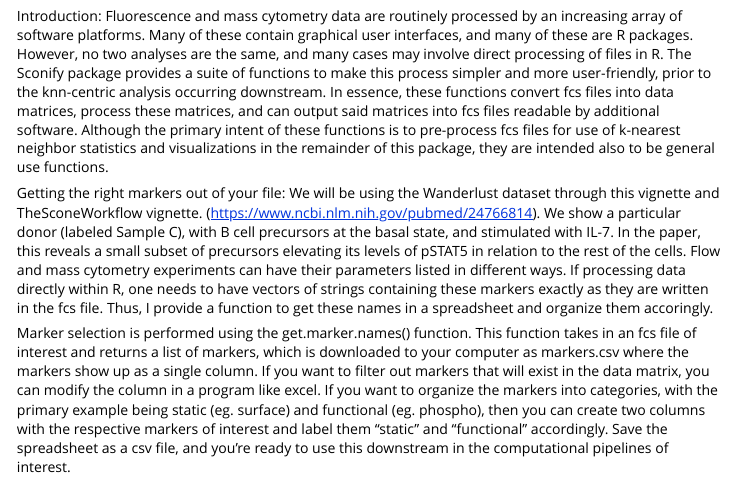
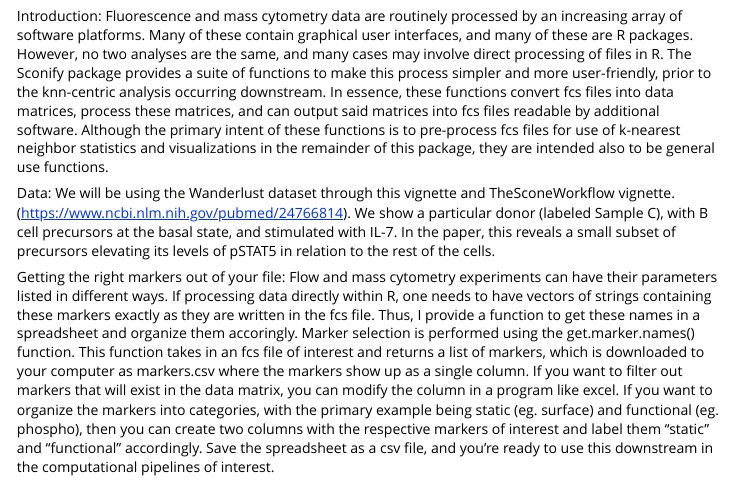
Before and after one commit to tjburns08/Sconify, an R Markdown document (vignettes/HowToProcessFCSFiles.Rmd): the page in a window 1100 px wide, from 190 px down. Rendered offline with R 4.5, knitr and Pandoc, with nearby package versions; some code elsewhere in the file could not run offline; long lines of code are wrapped; common packages that the code uses without loading them are loaded.

Commit message:
Explanation

````diff
--- a/vignettes/HowToProcessFCSFiles.Rmd
+++ b/vignettes/HowToProcessFCSFiles.Rmd
@@ -16,9 +16,11 @@ knitr::opts_chunk$set(echo = TRUE, results = "markup", message = FALSE, warning
 Introduction:
 Fluorescence and mass cytometry data are routinely processed by an increasing array of software platforms. Many of these contain graphical user interfaces, and many of these are R packages. However, no two analyses are the same, and many cases may involve direct processing of files in R. The Sconify package provides a suite of functions to make this process simpler and more user-friendly, prior to the knn-centric analysis occurring downstream. In essence, these functions convert fcs files into data matrices, process these matrices, and can output said matrices into fcs files readable by additional software. Although the primary intent of these functions is to pre-process fcs files for use of k-nearest neighbor statistics and visualizations in the remainder of this package, they are intended also to be general use functions.
 
+Data:
+We will be using the Wanderlust dataset through this vignette and TheSconeWorkflow vignette. (https://www.ncbi.nlm.nih.gov/pubmed/24766814). We show a particular donor (labeled Sample C), with B cell precursors at the basal state, and stimulated with IL-7. In the paper, this reveals a small subset of precursors elevating its levels of pSTAT5 in relation to the rest of the cells.
+
 Getting the right markers out of your file:
-We will be using the Wanderlust dataset through this vignette and TheSconeWorkflow vignette. (https://www.ncbi.nlm.nih.gov/pubmed/24766814). We show a particular donor (labeled Sample C), with B cell precursors at the basal state, and stimulated with IL-7. In the paper, this reveals a small subset of precursors elevating its levels of pSTAT5 in relation to the rest of the cells. Flow and mass cytometry experiments can have their parameters listed in different ways. If processing data directly within R, one needs to have vectors of strings containing these markers exactly as they are written in the fcs file. Thus, I provide a function to get these names in a spreadsheet and organize them accoringly.
-
+Flow and mass cytometry experiments can have their parameters listed in different ways. If processing data directly within R, one needs to have vectors of strings containing these markers exactly as they are written in the fcs file. Thus, I provide a function to get these names in a spreadsheet and organize them accoringly.
 Marker selection is performed using the get.marker.names() function. This function takes in an fcs file of interest and returns a list of markers, which is downloaded to your computer as markers.csv where the markers show up as a single column. If you want to filter out markers that will exist in the data matrix, you can modify the column in a program like excel. If you want to organize the markers into categories, with the primary example being static (eg. surface) and functional (eg. phospho), then you can create two columns with the respective markers of interest and label them "static" and "functional" accordingly. Save the spreadsheet as a csv file, and you're ready to use this downstream in the computational pipelines of interest.
 
 ```
````
